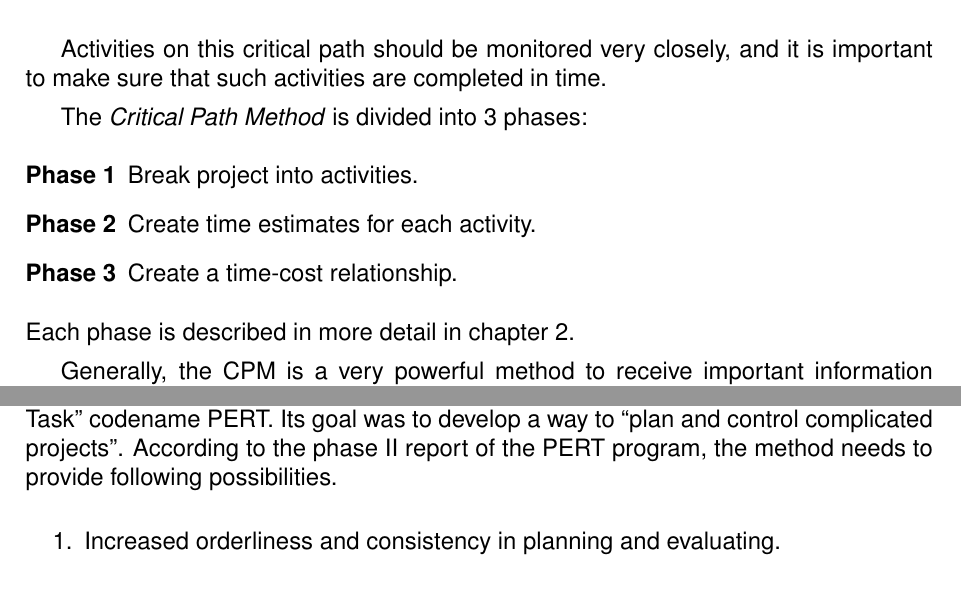
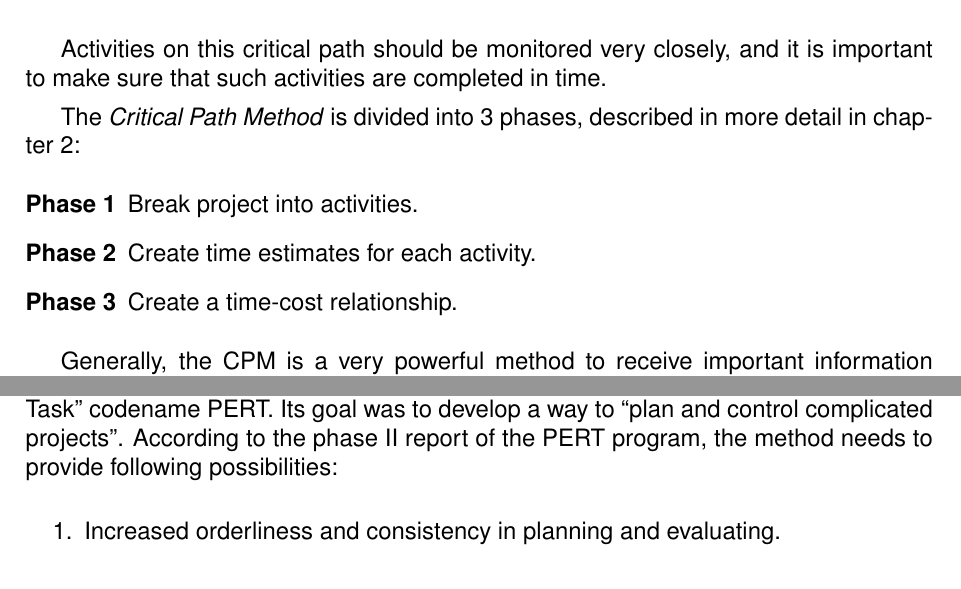
Before and after one commit to mathiasertl/mmsp, a LaTeX paper (paper/gruppe4.tex, which reads paper/intro.tex): two parts of pages 4 and 5 of 18, joined at a grey line, cut so that both start at the same text. Compiled offline with pdfLaTeX.

Commit message:
fix minor typos

```diff
--- a/paper/intro.tex
+++ b/paper/intro.tex
@@ -32,13 +32,12 @@ appreciating the applicability of the method.
 Activities on this critical path should be monitored very closely, and it is important to make sure
 that such activities are completed in time.
 
-The \cpm{} is divided into 3 phases:
+The \cpm{} is divided into 3 phases, described in more detail in chapter 2:
 \begin{description}
   \item[Phase 1] Break project into activities.
   \item[Phase 2] Create time estimates for each activity.
   \item[Phase 3] Create a time-cost relationship.
 \end{description}
-Each phase is described in more detail in chapter 2.
 
 Generally, the CPM is a very powerful method to receive important information
 about a project. It shows which activities in a project are most important, which activities can be
@@ -89,7 +88,7 @@ project management.
 Not only in the private sector, but even in the military sector such a method was required.
 Therefore the US Navy started the project “Program Evaluation Research Task” codename PERT. Its goal
 was to develop a way to “plan and control complicated projects”. According to the phase II report of
-the PERT program, the method needs to provide following possibilities.
+the PERT program, the method needs to provide following possibilities:
 
 \begin{enumerate}
   \item Increased orderliness and consistency in planning and evaluating.
```
